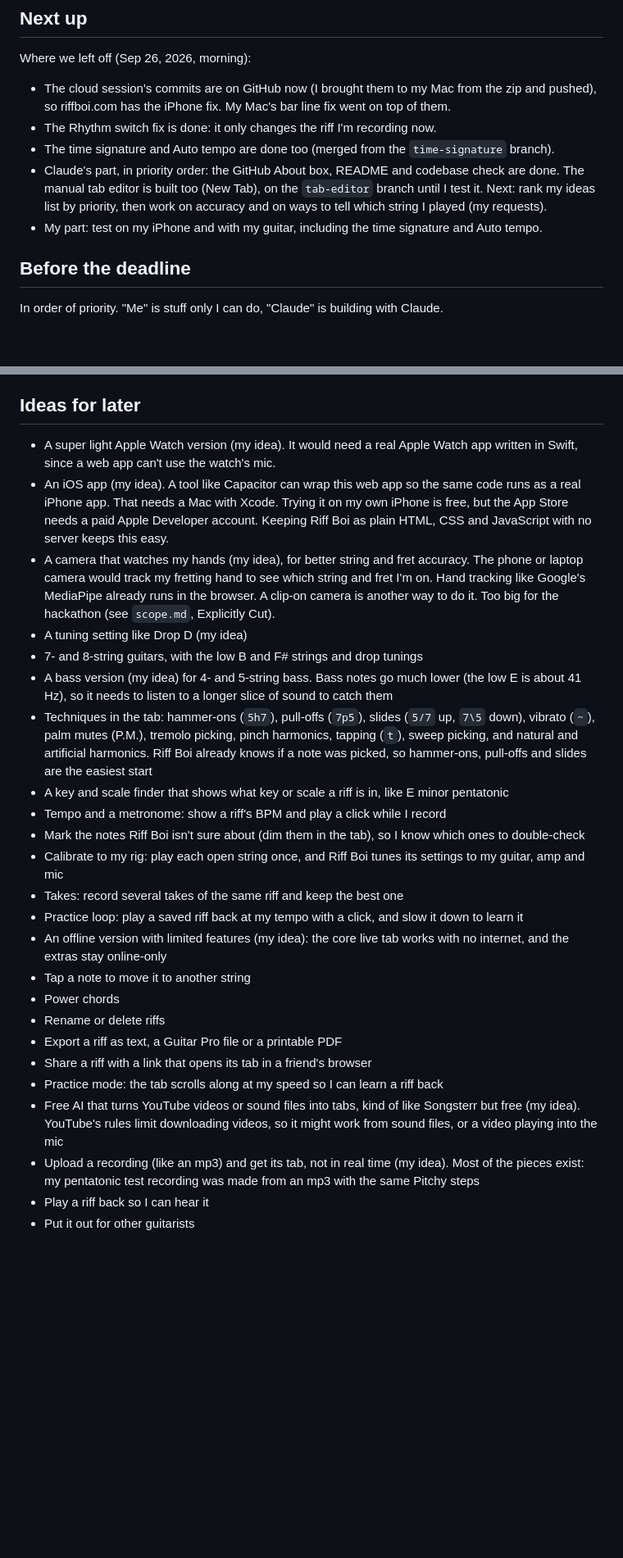
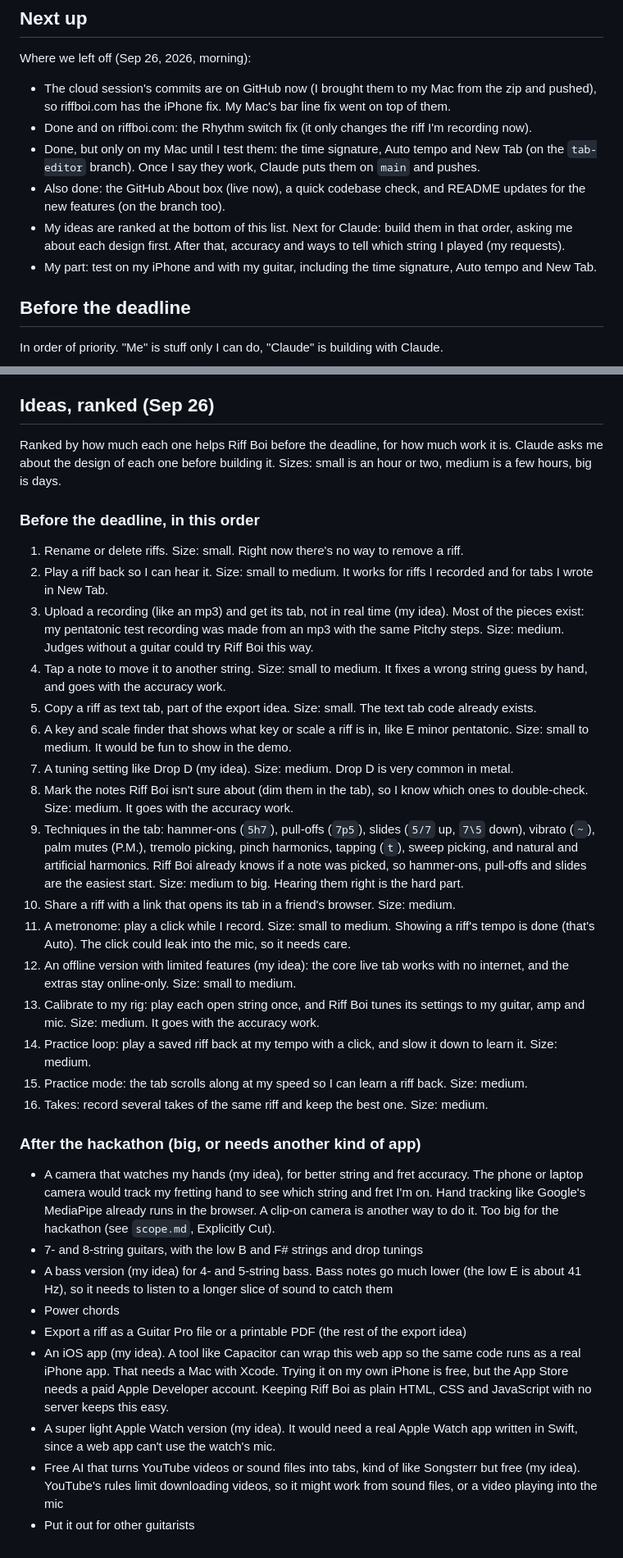
Before and after one commit to KoderNinja/riff-boi, a Markdown page: devpost/todo.md, 2 parts joined by grey strips. Shown at 82% size. Rendered like a GitHub page; blank space fills up the shorter version.

Commit message:
Rank my ideas list, and update the to-do list
16 ideas to try before the deadline, in order, with a size and a reason
for each. The big ones, or ones that need another kind of app, are for
after the hackathon.

Co-Authored-By: Claude Opus 5.5 <noreply@anthropic.com>

```diff
--- a/devpost/todo.md
+++ b/devpost/todo.md
@@ -10,10 +10,11 @@ Deadline: Wednesday, Sep 30, 2026 at 5:00pm EDT (Beginner's Paradise – FirstCo
 
 Where we left off (Sep 26, 2026, morning):
 - The cloud session's commits are on GitHub now (I brought them to my Mac from the zip and pushed), so riffboi.com has the iPhone fix. My Mac's bar line fix went on top of them.
-- The Rhythm switch fix is done: it only changes the riff I'm recording now.
-- The time signature and Auto tempo are done too (merged from the `time-signature` branch).
-- Claude's part, in priority order: the GitHub About box, README and codebase check are done. The manual tab editor is built too (New Tab), on the `tab-editor` branch until I test it. Next: rank my ideas list by priority, then work on accuracy and on ways to tell which string I played (my requests).
-- My part: test on my iPhone and with my guitar, including the time signature and Auto tempo.
+- Done and on riffboi.com: the Rhythm switch fix (it only changes the riff I'm recording now).
+- Done, but only on my Mac until I test them: the time signature, Auto tempo and New Tab (on the `tab-editor` branch). Once I say they work, Claude puts them on `main` and pushes.
+- Also done: the GitHub About box (live now), a quick codebase check, and README updates for the new features (on the branch too).
+- My ideas are ranked at the bottom of this list. Next for Claude: build them in that order, asking me about each design first. After that, accuracy and ways to tell which string I played (my requests).
+- My part: test on my iPhone and with my guitar, including the time signature, Auto tempo and New Tab.
 
 ## Before the deadline
 
@@ -70,28 +71,35 @@ In order of priority. "Me" is stuff only I can do, "Claude" is building with Cla
 - [x] App icon so it can go on my phone's home screen (the blackletter R; I picked it from 2 options)
 - [x] Quick code review to check for bugs (my request). It found my iPhone's sound system starting paused, bends on octave-fixed notes, and amp hiss stretching the last note. All 3 fixed in the cloud session
 
-## Ideas for later
-- A super light Apple Watch version (my idea). It would need a real Apple Watch app written in Swift, since a web app can't use the watch's mic.
-- An iOS app (my idea). A tool like Capacitor can wrap this web app so the same code runs as a real iPhone app. That needs a Mac with Xcode. Trying it on my own iPhone is free, but the App Store needs a paid Apple Developer account. Keeping Riff Boi as plain HTML, CSS and JavaScript with no server keeps this easy.
+## Ideas, ranked (Sep 26)
+
+Ranked by how much each one helps Riff Boi before the deadline, for how much work it is. Claude asks me about the design of each one before building it. Sizes: small is an hour or two, medium is a few hours, big is days.
+
+### Before the deadline, in this order
+1. Rename or delete riffs. Size: small. Right now there's no way to remove a riff.
+2. Play a riff back so I can hear it. Size: small to medium. It works for riffs I recorded and for tabs I wrote in New Tab.
+3. Upload a recording (like an mp3) and get its tab, not in real time (my idea). Most of the pieces exist: my pentatonic test recording was made from an mp3 with the same Pitchy steps. Size: medium. Judges without a guitar could try Riff Boi this way.
+4. Tap a note to move it to another string. Size: small to medium. It fixes a wrong string guess by hand, and goes with the accuracy work.
+5. Copy a riff as text tab, part of the export idea. Size: small. The text tab code already exists.
+6. A key and scale finder that shows what key or scale a riff is in, like E minor pentatonic. Size: small to medium. It would be fun to show in the demo.
+7. A tuning setting like Drop D (my idea). Size: medium. Drop D is very common in metal.
+8. Mark the notes Riff Boi isn't sure about (dim them in the tab), so I know which ones to double-check. Size: medium. It goes with the accuracy work.
+9. Techniques in the tab: hammer-ons (`5h7`), pull-offs (`7p5`), slides (`5/7` up, `7\5` down), vibrato (`~`), palm mutes (P.M.), tremolo picking, pinch harmonics, tapping (`t`), sweep picking, and natural and artificial harmonics. Riff Boi already knows if a note was picked, so hammer-ons, pull-offs and slides are the easiest start. Size: medium to big. Hearing them right is the hard part.
+10. Share a riff with a link that opens its tab in a friend's browser. Size: medium.
+11. A metronome: play a click while I record. Size: small to medium. Showing a riff's tempo is done (that's Auto). The click could leak into the mic, so it needs care.
+12. An offline version with limited features (my idea): the core live tab works with no internet, and the extras stay online-only. Size: small to medium.
+13. Calibrate to my rig: play each open string once, and Riff Boi tunes its settings to my guitar, amp and mic. Size: medium. It goes with the accuracy work.
+14. Practice loop: play a saved riff back at my tempo with a click, and slow it down to learn it. Size: medium.
+15. Practice mode: the tab scrolls along at my speed so I can learn a riff back. Size: medium.
+16. Takes: record several takes of the same riff and keep the best one. Size: medium.
+
+### After the hackathon (big, or needs another kind of app)
 - A camera that watches my hands (my idea), for better string and fret accuracy. The phone or laptop camera would track my fretting hand to see which string and fret I'm on. Hand tracking like Google's MediaPipe already runs in the browser. A clip-on camera is another way to do it. Too big for the hackathon (see `scope.md`, Explicitly Cut).
-- A tuning setting like Drop D (my idea)
 - 7- and 8-string guitars, with the low B and F# strings and drop tunings
 - A bass version (my idea) for 4- and 5-string bass. Bass notes go much lower (the low E is about 41 Hz), so it needs to listen to a longer slice of sound to catch them
-- Techniques in the tab: hammer-ons (`5h7`), pull-offs (`7p5`), slides (`5/7` up, `7\5` down), vibrato (`~`), palm mutes (P.M.), tremolo picking, pinch harmonics, tapping (`t`), sweep picking, and natural and artificial harmonics. Riff Boi already knows if a note was picked, so hammer-ons, pull-offs and slides are the easiest start
-- A key and scale finder that shows what key or scale a riff is in, like E minor pentatonic
-- Tempo and a metronome: show a riff's BPM and play a click while I record
-- Mark the notes Riff Boi isn't sure about (dim them in the tab), so I know which ones to double-check
-- Calibrate to my rig: play each open string once, and Riff Boi tunes its settings to my guitar, amp and mic
-- Takes: record several takes of the same riff and keep the best one
-- Practice loop: play a saved riff back at my tempo with a click, and slow it down to learn it
-- An offline version with limited features (my idea): the core live tab works with no internet, and the extras stay online-only
-- Tap a note to move it to another string
 - Power chords
-- Rename or delete riffs
-- Export a riff as text, a Guitar Pro file or a printable PDF
-- Share a riff with a link that opens its tab in a friend's browser
-- Practice mode: the tab scrolls along at my speed so I can learn a riff back
+- Export a riff as a Guitar Pro file or a printable PDF (the rest of the export idea)
+- An iOS app (my idea). A tool like Capacitor can wrap this web app so the same code runs as a real iPhone app. That needs a Mac with Xcode. Trying it on my own iPhone is free, but the App Store needs a paid Apple Developer account. Keeping Riff Boi as plain HTML, CSS and JavaScript with no server keeps this easy.
+- A super light Apple Watch version (my idea). It would need a real Apple Watch app written in Swift, since a web app can't use the watch's mic.
 - Free AI that turns YouTube videos or sound files into tabs, kind of like Songsterr but free (my idea). YouTube's rules limit downloading videos, so it might work from sound files, or a video playing into the mic
-- Upload a recording (like an mp3) and get its tab, not in real time (my idea). Most of the pieces exist: my pentatonic test recording was made from an mp3 with the same Pitchy steps
-- Play a riff back so I can hear it
 - Put it out for other guitarists
```
Also changed, not shown: other parts of devpost/todo.md (+2 -2 lines).
